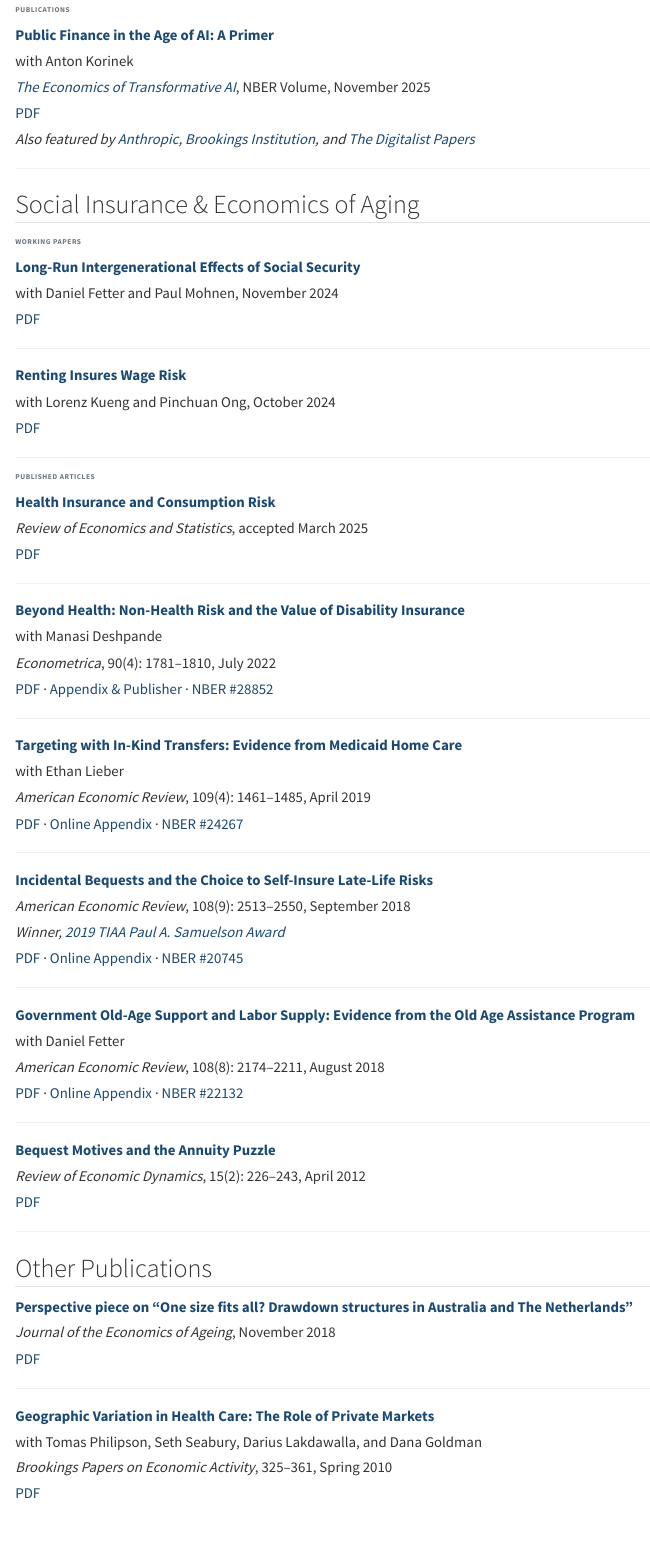
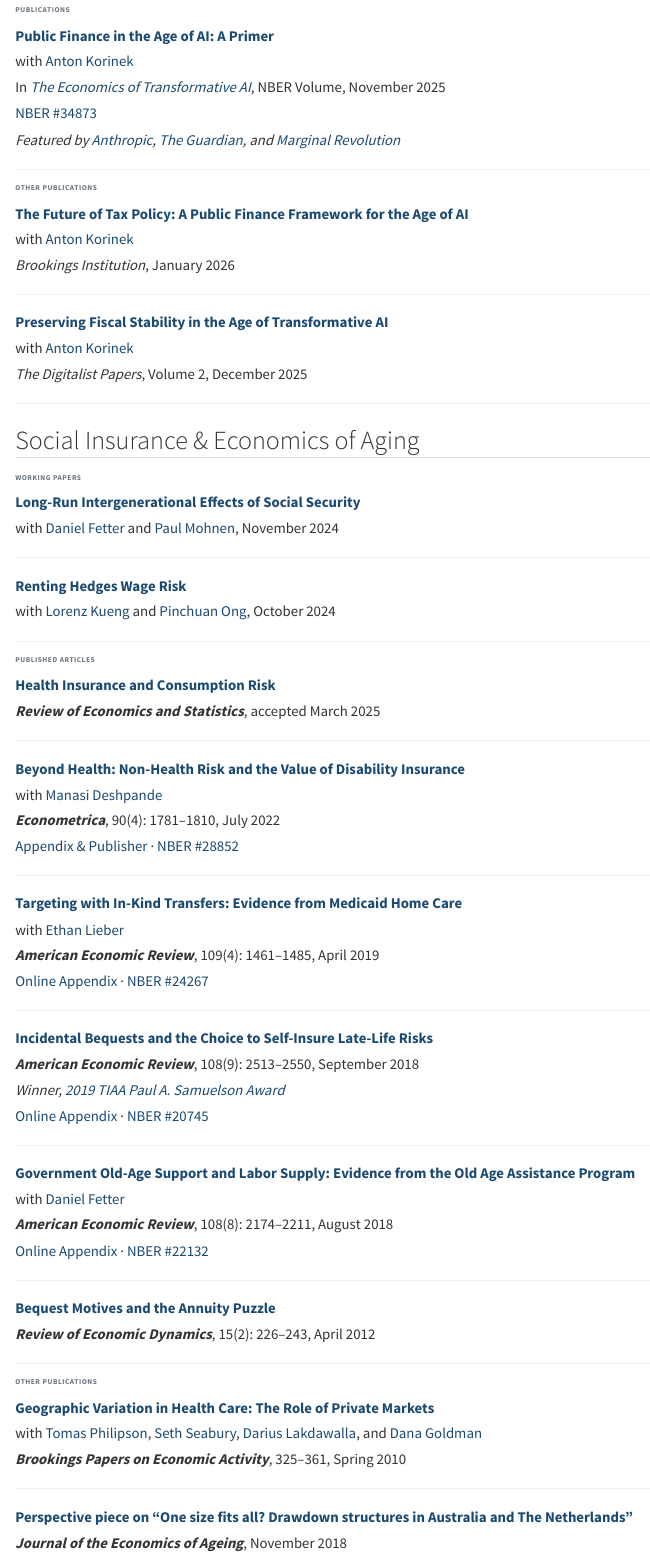
Before and after one commit to lml115/lml115.github.io, a Quarto document (research.qmd): the page in a window 1100 px wide, from 370 px down before the commit and from 260 px down after it, so that both start at the same text. Rendered offline with R 4.5, knitr and Pandoc in place of Quarto, with nearby package versions; menus at the side of the page are left out.

Commit message:
Overhaul research and writing pages
- Rename section to "Artificial Intelligence"
- Add coauthor website links throughout
- Remove redundant PDF/Link lines (title already links to PDF)
- Restructure to 2 main sections each with Other Publications subsection
- Add Brookings and Digitalist pieces under AI > Other Publications
- Move geographic variation and JEA comment under Social Insurance > Other Publications
- Add Guardian and Marginal Revolution featured-in links for PFAI
- Add NBER #34873 link for PFAI
- Bold italic journal names for scannability
- Update media engagement line to present tense
- Remove Blog from navbar (page preserved, just unlinked)

Co-Authored-By: Claude Sonnet 4.6 <noreply@anthropic.com>

```diff
--- a/_quarto.yml
+++ b/_quarto.yml
@@ -11,8 +11,6 @@ website:
         text: Research
       - href: writing.qmd
         text: Writing & Policy
-      - href: blog/index.qmd
-        text: Blog
       - href: cv.qmd
         text: CV
   page-footer:
--- a/research.qmd
+++ b/research.qmd
@@ -23,10 +17,24 @@ toc-depth: 2
 ### Publications
 
 **[Public Finance in the Age of AI: A Primer](papers/korinek-lockwood-2025-public-finance-ai.pdf)**\
-with Anton Korinek\
-*[The Economics of Transformative AI](https://www.nber.org/books-and-chapters/economics-transformative-ai)*, NBER Volume, November 2025\
-[PDF](papers/korinek-lockwood-2025-public-finance-ai.pdf)\
-*Also featured by [Anthropic](https://www.anthropic.com/research/economic-policy-responses), [Brookings Institution](https://www.brookings.edu/articles/future-tax-policy-a-public-finance-framework-for-the-age-of-ai/), and [The Digitalist Papers](https://www.digitalistpapers.com/vol2/korineklockwood)*
+with [Anton Korinek](https://www.korinek.com/)\
+In *[The Economics of Transformative AI](https://www.nber.org/books-and-chapters/economics-transformative-ai)*, NBER Volume, November 2025\
+[NBER #34873](https://www.nber.org/papers/w34873)\
+*Featured by [Anthropic](https://www.anthropic.com/research/economic-policy-responses), [The Guardian](https://www.theguardian.com/business/2026/feb/23/ai-how-will-we-be-fed), and [Marginal Revolution](https://marginalrevolution.com/marginalrevolution/2026/02/public-finance-in-the-age-of-ai-a-primer.html)*
+
+---
+
+### Other Publications
+
+**[The Future of Tax Policy: A Public Finance Framework for the Age of AI](https://www.brookings.edu/articles/future-tax-policy-a-public-finance-framework-for-the-age-of-ai/)**\
+with [Anton Korinek](https://www.korinek.com/)\
+*Brookings Institution*, January 2026
+
+---
+
+**[Preserving Fiscal Stability in the Age of Transformative AI](https://www.digitalistpapers.com/vol2/korineklockwood)**\
+with [Anton Korinek](https://www.korinek.com/)\
+*The Digitalist Papers*, Volume 2, December 2025
 
 ---
 
@@ -35,61 +43,54 @@ with Anton Korinek\
 ### Working Papers
 
 **[Long-Run Intergenerational Effects of Social Security](papers/fetter-lockwood-mohnen-2024-social-security.pdf)**\
-with Daniel Fetter and Paul Mohnen, November 2024\
-[PDF](papers/fetter-lockwood-mohnen-2024-social-security.pdf)
+with [Daniel Fetter](https://sites.google.com/view/daniel-fetter) and [Paul Mohnen](https://sites.google.com/view/paulmohnen), November 2024
 
 ---
 
-**[Renting Insures Wage Risk](papers/kueng-lockwood-2024-renting.pdf)**\
-with Lorenz Kueng and Pinchuan Ong, October 2024\
-[PDF](papers/kueng-lockwood-2024-renting.pdf)
+**[Renting Hedges Wage Risk](papers/kueng-lockwood-2024-renting.pdf)**\
+with [Lorenz Kueng](https://lorenzkueng.droppages.com/) and [Pinchuan Ong](https://www.pinchuanong.com/), October 2024
 
 ---
 
 ### Published Articles
 
 **[Health Insurance and Consumption Risk](papers/lockwood-2025-health-insurance.pdf)**\
-*Review of Economics and Statistics*, accepted March 2025\
-[PDF](papers/lockwood-2025-health-insurance.pdf)
+***Review of Economics and Statistics***, accepted March 2025
 
 ---
 
 **[Beyond Health: Non-Health Risk and the Value of Disability Insurance](papers/deshpande-lockwood-2022-disability-insurance.pdf)**\
-with Manasi Deshpande\
-*Econometrica*, 90(4): 1781–1810, July 2022\
-[PDF](papers/deshpande-lockwood-2022-disability-insurance.pdf) · [Appendix & Publisher](https://www.econometricsociety.org/publications/econometrica/2022/07/01/beyond-health-nonhealth-risk-and-value-disability-insurance) · [NBER #28852](https://www.nber.org/papers/w28852)
+with [Manasi Deshpande](https://sites.google.com/view/mdeshpande)\
+***Econometrica***, 90(4): 1781–1810, July 2022\
+[Appendix & Publisher](https://www.econometricsociety.org/publications/econometrica/2022/07/01/beyond-health-nonhealth-risk-and-value-disability-insurance) · [NBER #28852](https://www.nber.org/papers/w28852)
 
 ---
 
 **[Targeting with In-Kind Transfers: Evidence from Medicaid Home Care](papers/lieber-lockwood-2019-medicaid-home-care.pdf)**\
-with Ethan Lieber\
-*American Economic Review*, 109(4): 1461–1485, April 2019\
-[PDF](papers/lieber-lockwood-2019-medicaid-home-care.pdf) · [Online Appendix](papers/lieber-lockwood-2019-medicaid-home-care-appendix.pdf) · [NBER #24267](https://www.nber.org/papers/w24267)
+with [Ethan Lieber](https://www3.nd.edu/~elieber/)\
+***American Economic Review***, 109(4): 1461–1485, April 2019\
+[Online Appendix](papers/lieber-lockwood-2019-medicaid-home-care-appendix.pdf) · [NBER #24267](https://www.nber.org/papers/w24267)
 
 ---
 
 **[Incidental Bequests and the Choice to Self-Insure Late-Life Risks](papers/lockwood-2018-incidental-bequests.pdf)**\
-*American Economic Review*, 108(9): 2513–2550, September 2018\
+***American Economic Review***, 108(9): 2513–2550, September 2018\
 *Winner, [2019 TIAA Paul A. Samuelson Award](https://www.tiaa.org/public/institute/about/events/2019-tiaa-paul-samuelson-award-ceremony)*\
-[PDF](papers/lockwood-2018-incidental-bequests.pdf) · [Online Appendix](papers/lockwood-2018-incidental-bequests-appendix.pdf) · [NBER #20745](https://www.nber.org/papers/w20745)
+[Online Appendix](papers/lockwood-2018-incidental-bequests-appendix.pdf) · [NBER #20745](https://www.nber.org/papers/w20745)
 
 ---
 
 **[Government Old-Age Support and Labor Supply: Evidence from the Old Age Assistance Program](papers/fetter-lockwood-2018-old-age-assistance.pdf)**\
-with Daniel Fetter\
-*American Economic Review*, 108(8): 2174–2211, August 2018\
-[PDF](papers/fetter-lockwood-2018-old-age-assistance.pdf) · [Online Appendix](papers/fetter-lockwood-2018-old-age-assistance-appendix.pdf) · [NBER #22132](https://www.nber.org/papers/w22132)
+with [Daniel Fetter](https://sites.google.com/view/daniel-fetter)\
+***American Economic Review***, 108(8): 2174–2211, August 2018\
+[Online Appendix](papers/fetter-lockwood-2018-old-age-assistance-appendix.pdf) · [NBER #22132](https://www.nber.org/papers/w22132)
 
 ---
 
 **[Bequest Motives and the Annuity Puzzle](papers/lockwood-2012-bequest-annuity-puzzle.pdf)**\
-*Review of Economic Dynamics*, 15(2): 226–243, April 2012\
-[PDF](papers/lockwood-2012-bequest-annuity-puzzle.pdf)
+***Review of Economic Dynamics***, 15(2): 226–243, April 2012
 
 ---
 
-## Other Publications
+### Other Publications
 
-**[Perspective piece on "One size fits all? Drawdown structures in Australia and The Netherlands"](papers/lockwood-2018-jea-comment.pdf)**\
-*Journal of the Economics of Ageing*, November 2018\
-[PDF](papers/lockwood-2018-jea-comment.pdf)
@@ -96,7 +100,5 @@ with Daniel Fetter\
 
 ---
 
-**[Geographic Variation in Health Care: The Role of Private Markets](papers/philipson-et-al-2010-geographic-variation.pdf)**\
-with Tomas Philipson, Seth Seabury, Darius Lakdawalla, and Dana Goldman\
-*Brookings Papers on Economic Activity*, 325–361, Spring 2010\
-[PDF](papers/philipson-et-al-2010-geographic-variation.pdf)
+**[Perspective piece on "One size fits all? Drawdown structures in Australia and The Netherlands"](papers/lockwood-2018-jea-comment.pdf)**\
+***Journal of the Economics of Ageing***, November 2018
```
Also changed, not shown: writing.qmd (+4 -13 lines), research.qmd (15 more changed lines).
